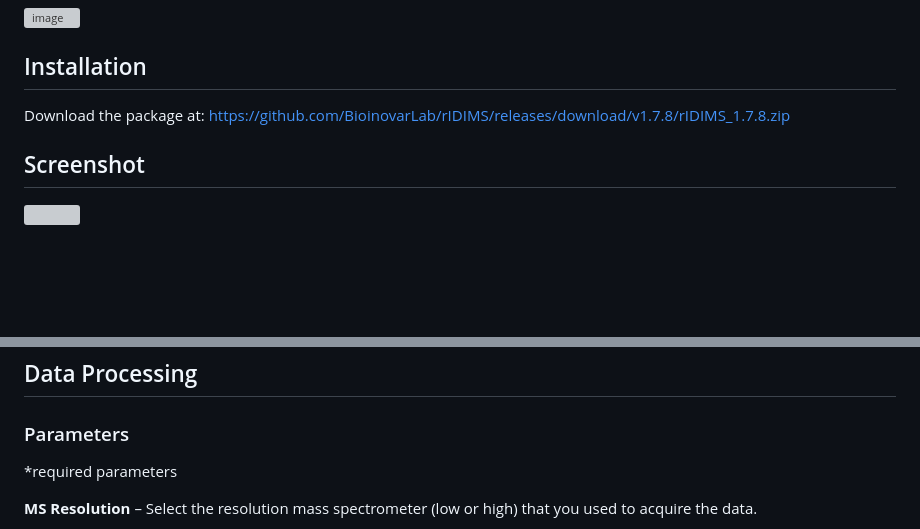
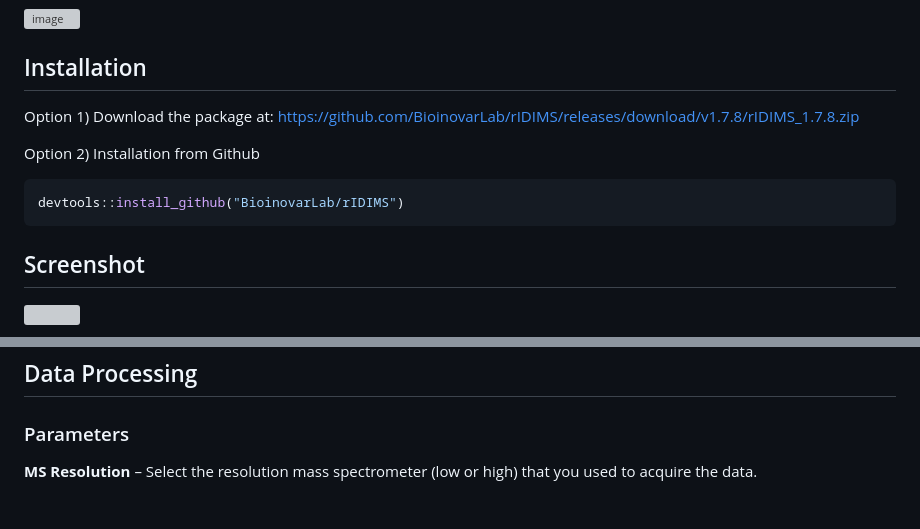
Before and after one commit to BioinovarLab/rIDIMS, a Markdown page: README.md, 2 parts joined by grey strips. Rendered like a GitHub page; blank space fills up the shorter version; grey boxes are pictures that could not be loaded.

````diff
--- a/README.md
+++ b/README.md
@@ -12,8 +12,15 @@ Welcome to rIDIMS, an easy-to-use package designed to simplify processing your d
 
 ## Installation
 
-Download the package at:
+Option 1) Download the package at:
 https://github.com/BioinovarLab/rIDIMS/releases/download/v1.7.8/rIDIMS_1.7.8.zip
+
+Option 2) Installation from Github
+``` r
+devtools::install_github("BioinovarLab/rIDIMS")
+```
+
+
 
 ## Screenshot
 
@@ -52,7 +59,6 @@ If you have already created an "information file", then proceed by clicking the
 ## Data Processing
 
 ### Parameters
-*required parameters
 
 **MS Resolution** – Select the resolution mass spectrometer (low or high) that you used to acquire the data.
 
````
